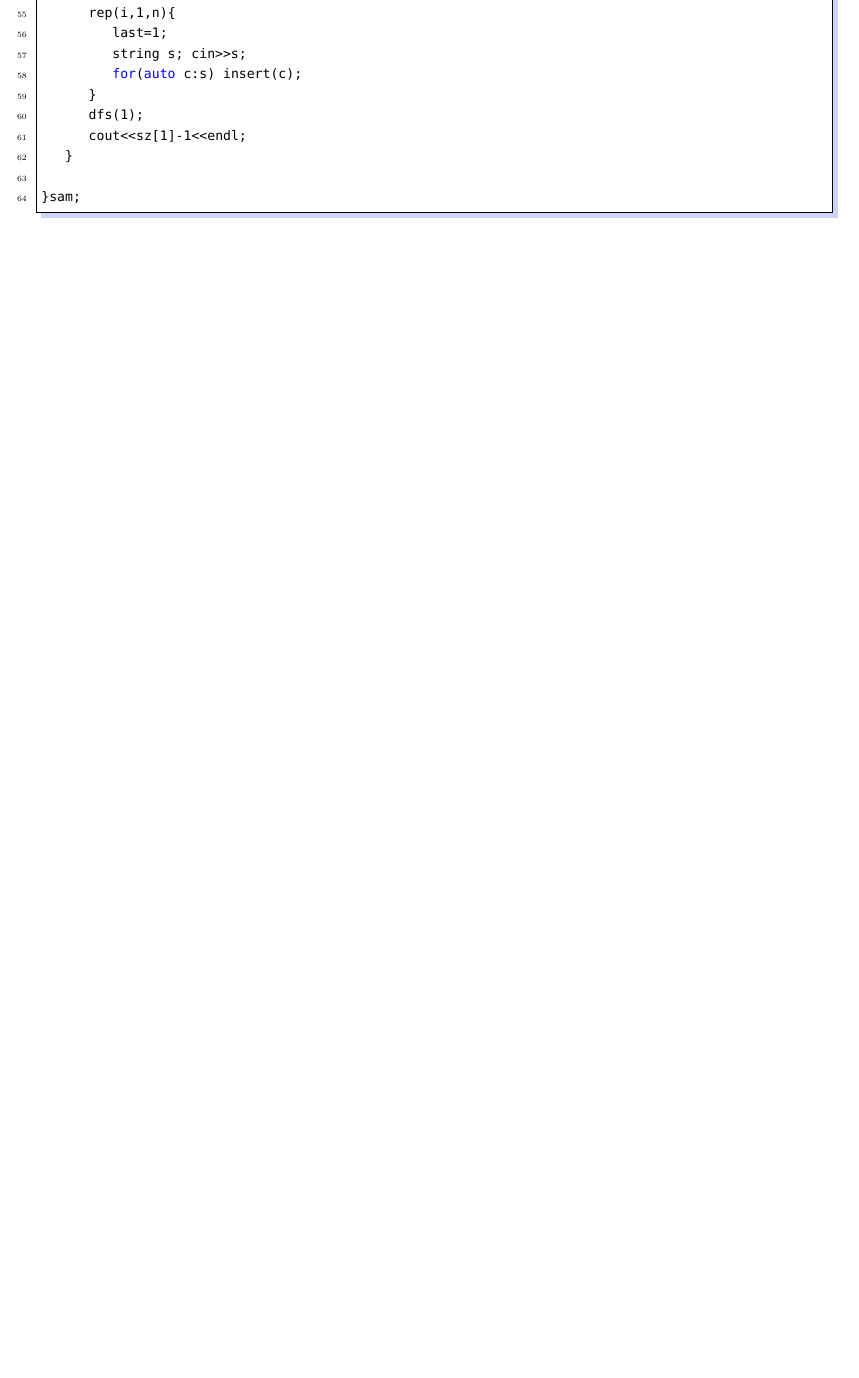
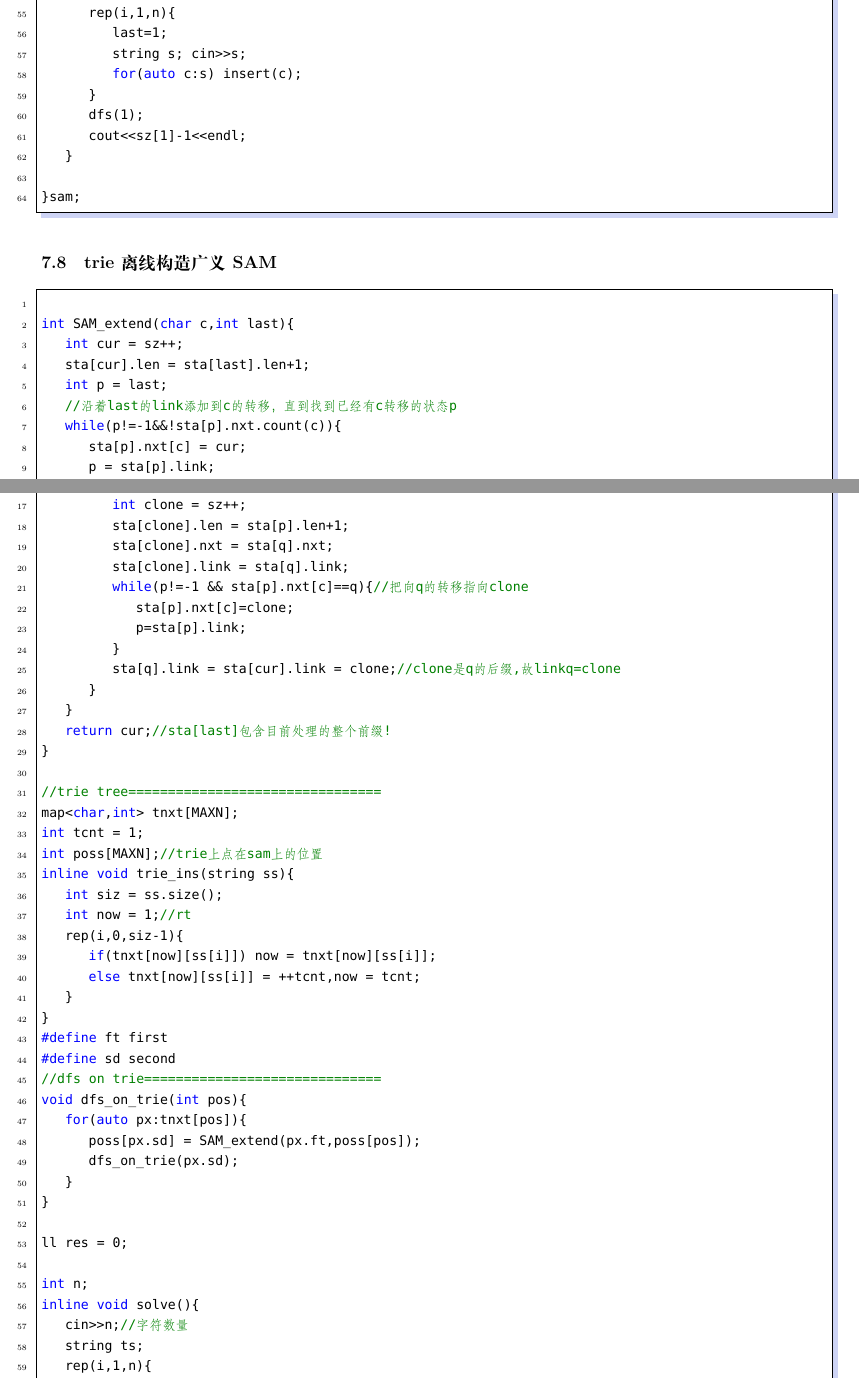
Before and after one commit to OoO-ACM/ACM_Template, a LaTeX document (ACM_muban.tex): part of page 57 of 68 before the commit and two parts of pages 57 and 58 of 70 after it, the two joined at a grey line, cut so that both start at the same text, the shorter picture padded with empty space. Compiled offline with XeLaTeX; a missing font is replaced by an installed copy or a similar font.

```diff
--- a/ACM_muban.tex
+++ b/ACM_muban.tex
@@ -2880,3 +2905,15 @@
 
 }sam;
 \end{lstlisting}
+
+\subsection{trie离线构造广义SAM}
+\begin{lstlisting}
+
+int SAM_extend(char c,int last){
+    int cur = sz++;
+    sta[cur].len = sta[last].len+1;
+    int p = last;
+    //沿着last的link添加到c的转移，直到找到已经有c转移的状态p
+    while(p!=-1&&!sta[p].nxt.count(c)){
+        sta[p].nxt[c] = cur;
+        p = sta[p].link;
@@ -2882,0 +2926,45 @@
+        else{//情况3,把q的lenp+1的部分拿出来(clone),p到clone的转移是稳定的
+            int clone = sz++;
+            sta[clone].len = sta[p].len+1;
+            sta[clone].nxt = sta[q].nxt;
+            sta[clone].link = sta[q].link;
+            while(p!=-1 && sta[p].nxt[c]==q){//把向q的转移指向clone
+                sta[p].nxt[c]=clone;
+                p=sta[p].link;
+            }
+            sta[q].link = sta[cur].link = clone;//clone是q的后缀,故linkq=clone
+        }
+    }
+    return cur;//sta[last]包含目前处理的整个前缀!
+}
+
+//trie tree================================
+map<char,int> tnxt[MAXN];
+int tcnt = 1;
+int poss[MAXN];//trie上点在sam上的位置
+inline void trie_ins(string ss){
+    int siz = ss.size();
+    int now = 1;//rt
+    rep(i,0,siz-1){
+        if(tnxt[now][ss[i]]) now = tnxt[now][ss[i]];
+        else tnxt[now][ss[i]] = ++tcnt,now = tcnt;
+    }
+}
+#define ft first
+#define sd second
+//dfs on trie==============================
+void dfs_on_trie(int pos){
+    for(auto px:tnxt[pos]){
+        poss[px.sd] = SAM_extend(px.ft,poss[pos]);
+        dfs_on_trie(px.sd);
+    }
+}
+
+ll res = 0;
+
+int n;
+inline void solve(){
+    cin>>n;//字符数量
+    string ts;
+    rep(i,1,n){
+        cin>>ts;
```
Also changed, not shown: ACM_muban.pdf, ACM_muban.tex (47 more changed lines).
